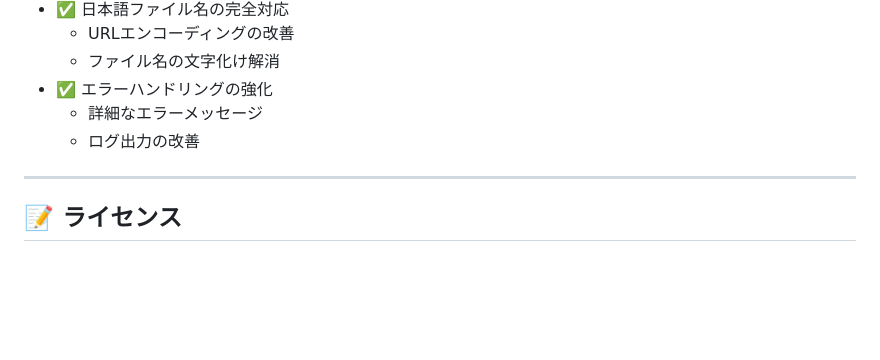
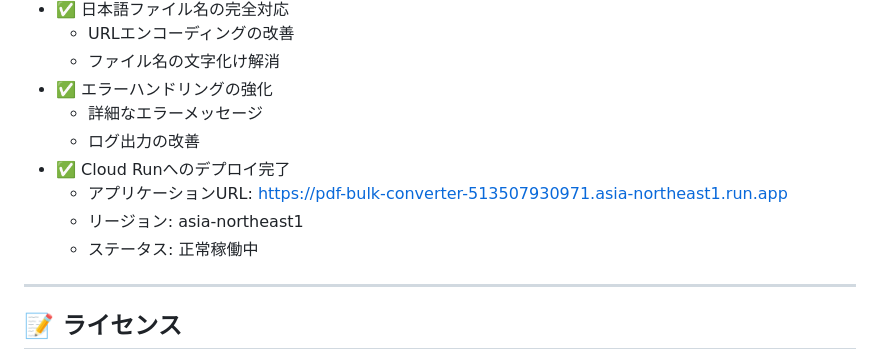
Before and after one commit to terisuke/pdf-bulk-converter, a Markdown page: readme.md, the part around the change. GitHub-like rendering; blank space fills up the shorter version.

Commit message:
docs: Cloud Runデプロイ情報をREADMEに追加

```diff
--- a/readme.md
+++ b/readme.md
@@ -162,6 +162,10 @@ $ uvicorn app.main:app --reload
 - ✅ エラーハンドリングの強化
   - 詳細なエラーメッセージ
   - ログ出力の改善
+- ✅ Cloud Runへのデプロイ完了
+  - アプリケーションURL: https://pdf-bulk-converter-513507930971.asia-northeast1.run.app
+  - リージョン: asia-northeast1
+  - ステータス: 正常稼働中
 
 ---
 
```
